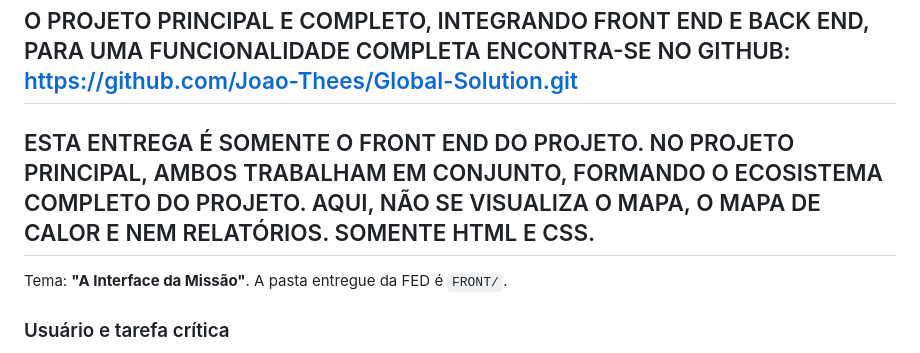
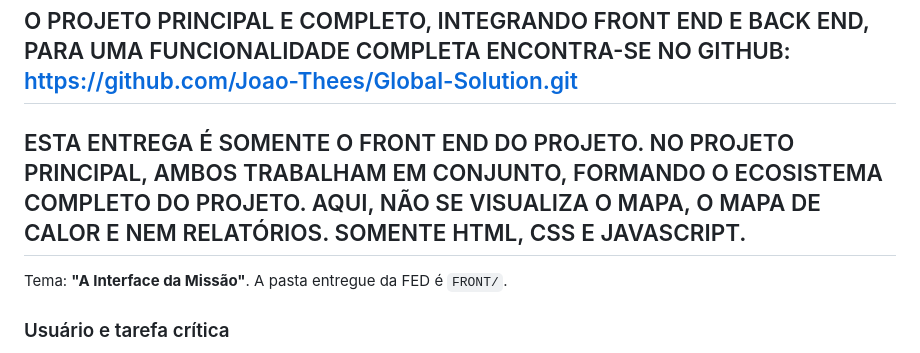
Before and after one commit to Joao-Thees/projeto-frontend-space, a Markdown page: README.md, the part around the change. Rendered like a GitHub page.

Commit message:
Update README to include JavaScript in project details

```diff
--- a/README.md
+++ b/README.md
@@ -7,7 +7,7 @@ Corrobora os achados de [techxplore.com/news/2026-05-centers-nearby-temperatures
 ## Front-End Design (FED) — documentação da entrega
 ## O PROJETO PRINCIPAL E COMPLETO, INTEGRANDO FRONT END E BACK END, PARA UMA FUNCIONALIDADE COMPLETA ENCONTRA-SE NO GITHUB: https://github.com/Joao-Thees/Global-Solution.git
 
-## ESTA ENTREGA É SOMENTE O FRONT END DO PROJETO. NO PROJETO PRINCIPAL, AMBOS TRABALHAM EM CONJUNTO, FORMANDO O ECOSISTEMA COMPLETO DO PROJETO. AQUI, NÃO SE VISUALIZA O MAPA, O MAPA DE CALOR E NEM RELATÓRIOS. SOMENTE HTML E CSS.
+## ESTA ENTREGA É SOMENTE O FRONT END DO PROJETO. NO PROJETO PRINCIPAL, AMBOS TRABALHAM EM CONJUNTO, FORMANDO O ECOSISTEMA COMPLETO DO PROJETO. AQUI, NÃO SE VISUALIZA O MAPA, O MAPA DE CALOR E NEM RELATÓRIOS. SOMENTE HTML, CSS E JAVASCRIPT.
 
 Tema: **"A Interface da Missão"**. A pasta entregue da FED é `FRONT/`.
 
```
